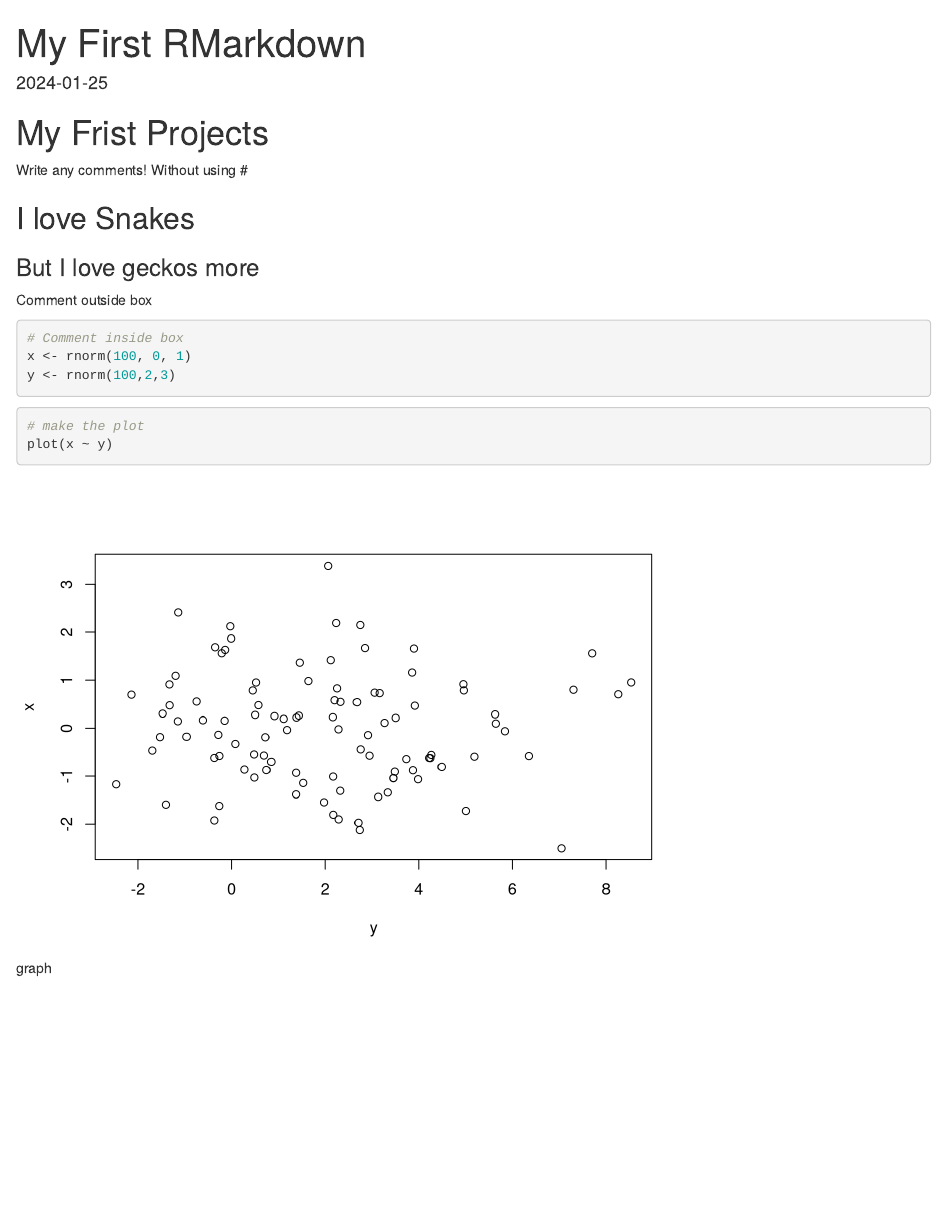
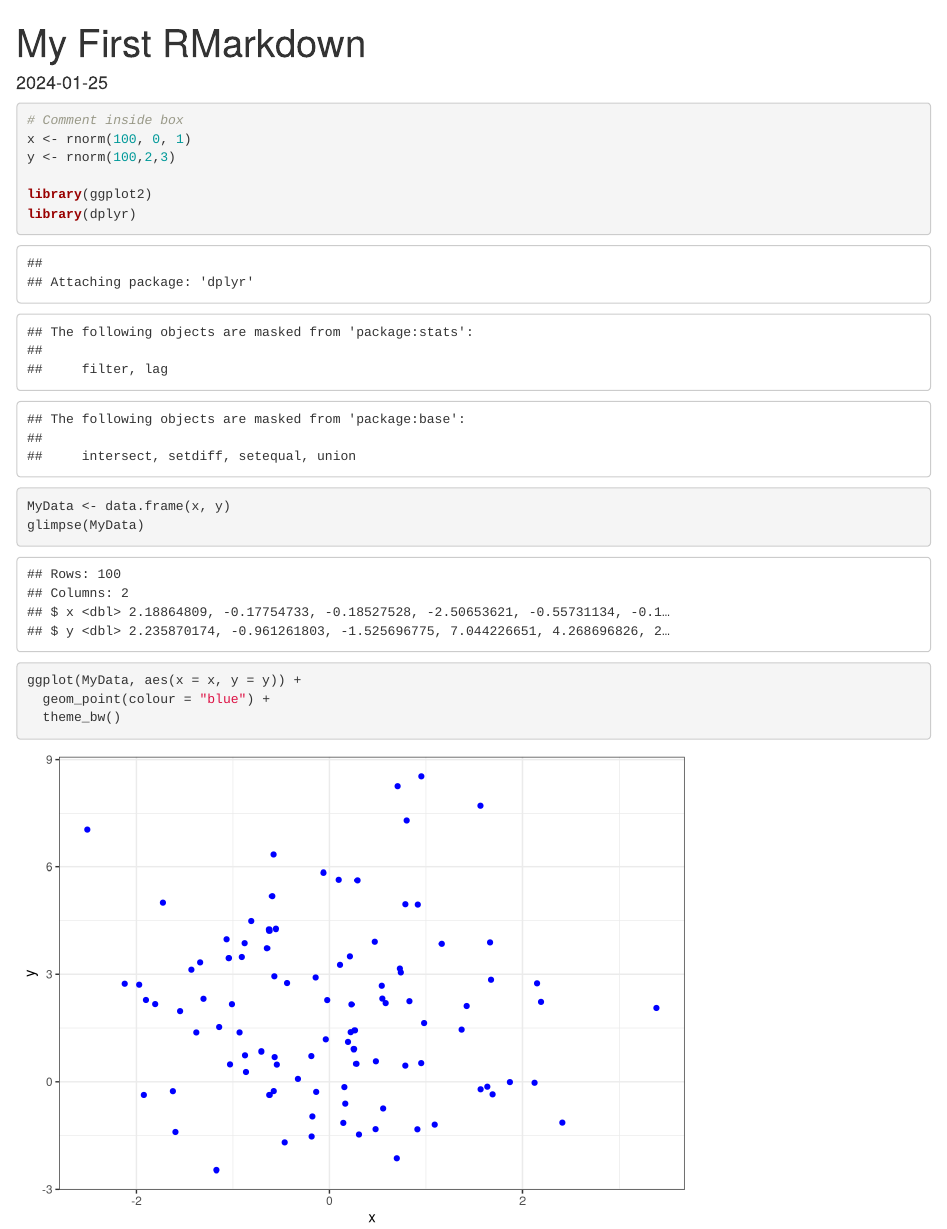
Before and after one commit to Prfct42/special-parakeet, an R Markdown document (RMarkdown.Rmd): the page in a window 1100 px wide, from its top. Rendered offline with R 4.5, knitr and Pandoc, with nearby package versions; code that draws random numbers runs with fixed seeds of ours.

Commit message:
Creating ggplot

````diff
--- a/RMarkdown.Rmd
+++ b/RMarkdown.Rmd
@@ -8,21 +8,21 @@ date: "2024-01-25"
 knitr::opts_chunk$set(echo = TRUE)
 ```
 
-# My Frist Projects
-Write any comments! Without using #
 
-## I love Snakes
-### But I love geckos more
-
-Comment outside box
 
 ```{r}
 # Comment inside box
 x <- rnorm(100, 0, 1)
 y <- rnorm(100,2,3)
+
+library(ggplot2)
+library(dplyr)
+
+MyData <- data.frame(x, y)
+glimpse(MyData)
+
+ggplot(MyData, aes(x = x, y = y)) +
+  geom_point(colour = "blue") +
+  theme_bw()
+
 ```
-
-```{r, fig.cap = "graph"}
-# make the plot
-plot(x ~ y)
-```
````
